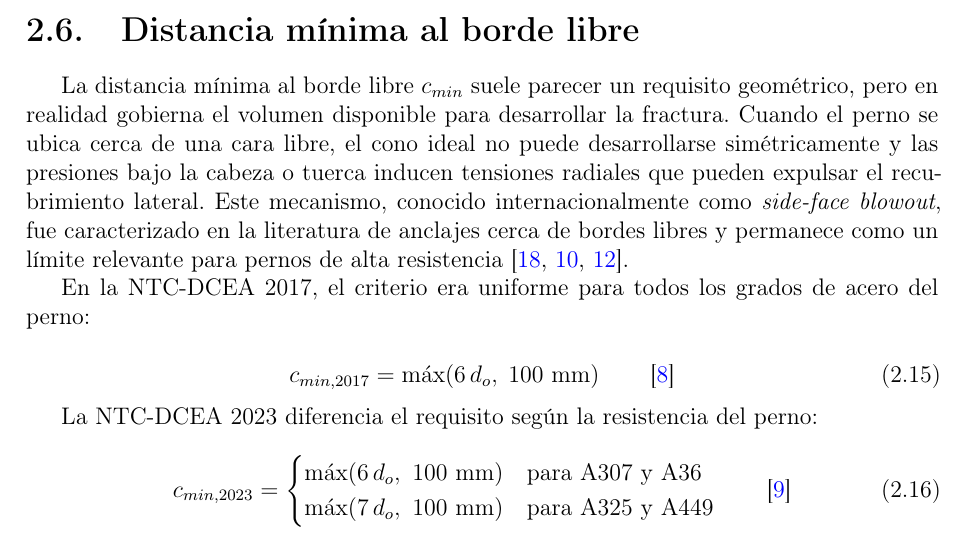
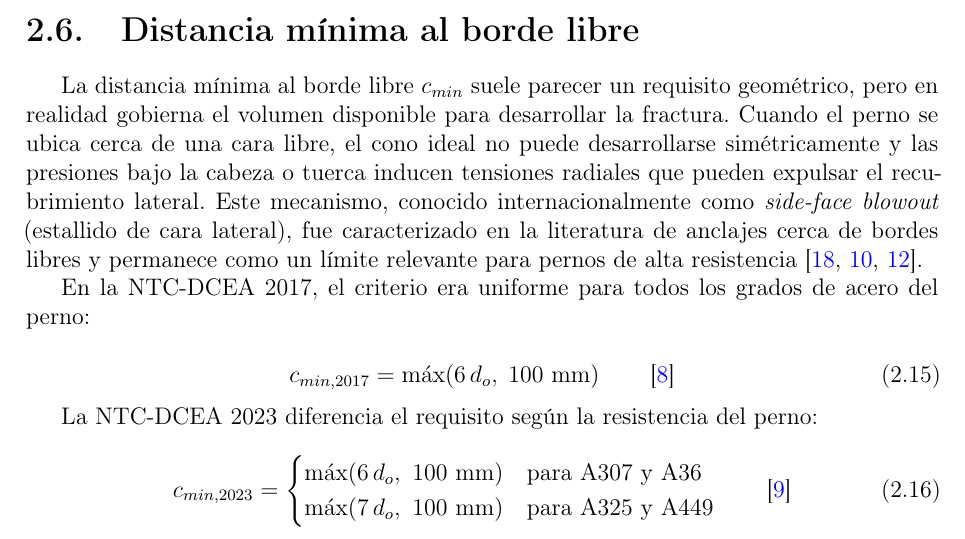
Before and after one commit to yamipj9/TESINA, a LaTeX thesis (tesis_escrita/main.tex, which reads tesis_escrita/capitulos/capitulo2.tex): part of page 26 of 59, cut so that both start at the same text. Compiled offline with pdfLaTeX.

Commit message:
B3 — Cap. 2 §2.6: Agrega traducción al español de término técnico en inglés
En la sección §2.6 «Distancia mínima al borde libre» (Cap. 2, Marco Teórico),
el mecanismo «side-face blowout» se usaba únicamente en inglés. Se añadió la
equivalencia en español entre paréntesis: «estallido de cara lateral», siguiendo
la práctica de traducción técnica empleada en el resto del capítulo (donde todos
los modos de falla presentan primero el término en español y luego el inglés en
cursivas). Esto mantiene coherencia terminológica y hace el documento accesible
al lector hispanohablante sin perder la referencia internacional del término.

Co-Authored-By: Claude Haiku 4.5 <noreply@anthropic.com>

```diff
--- a/tesis_escrita/capitulos/capitulo2.tex
+++ b/tesis_escrita/capitulos/capitulo2.tex
@@ -201,7 +201,7 @@ La NTC-DCEA 2023 agrega $R_{ev}$ para representar la contribución de los estrib
 % ============================================================
 \section{Distancia mínima al borde libre}
 
-La distancia mínima al borde libre $c_{min}$ suele parecer un requisito geométrico, pero en realidad gobierna el volumen disponible para desarrollar la fractura. Cuando el perno se ubica cerca de una cara libre, el cono ideal no puede desarrollarse simétricamente y las presiones bajo la cabeza o tuerca inducen tensiones radiales que pueden expulsar el recubrimiento lateral. Este mecanismo, conocido internacionalmente como \textit{side-face blowout}, fue caracterizado en la literatura de anclajes cerca de bordes libres y permanece como un límite relevante para pernos de alta resistencia \cite{FurcheEligehausen_1991, ACI318_2019, Williams_2025_ACIAnchoring}.
+La distancia mínima al borde libre $c_{min}$ suele parecer un requisito geométrico, pero en realidad gobierna el volumen disponible para desarrollar la fractura. Cuando el perno se ubica cerca de una cara libre, el cono ideal no puede desarrollarse simétricamente y las presiones bajo la cabeza o tuerca inducen tensiones radiales que pueden expulsar el recubrimiento lateral. Este mecanismo, conocido internacionalmente como \textit{side-face blowout} (estallido de cara lateral), fue caracterizado en la literatura de anclajes cerca de bordes libres y permanece como un límite relevante para pernos de alta resistencia \cite{FurcheEligehausen_1991, ACI318_2019, Williams_2025_ACIAnchoring}.
 
 En la NTC-DCEA 2017, el criterio era uniforme para todos los grados de acero del perno:
 
```
